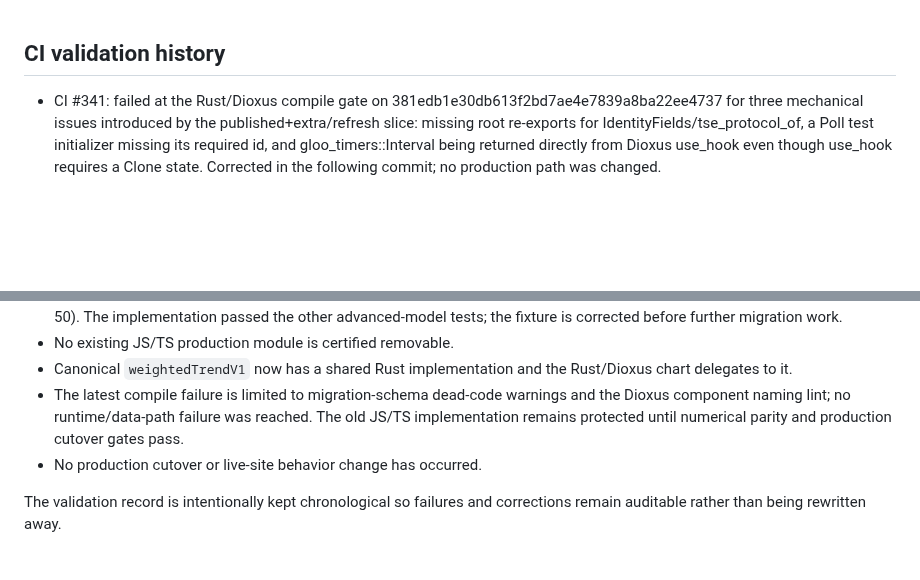
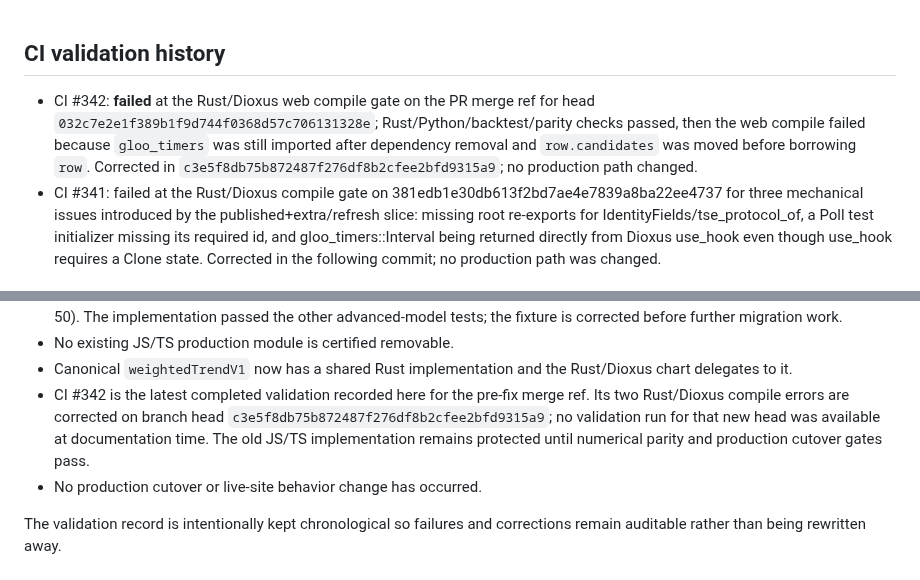
Before and after one commit to Gitdisd/pesquisas-eleitorais-br, a Markdown page: docs/JS-TS-MIGRATION-MAP-2026-09-23.md, 2 parts joined by grey strips. GitHub-like rendering; blank space fills up the shorter version.

```diff
--- a/docs/JS-TS-MIGRATION-MAP-2026-09-23.md
+++ b/docs/JS-TS-MIGRATION-MAP-2026-09-23.md
@@ -1,5 +1,6 @@
 ## CI validation history
 
+- CI #342: **failed** at the Rust/Dioxus web compile gate on the PR merge ref for head `032c7e2e1f389b1f9d744f0368d57c706131328e`; Rust/Python/backtest/parity checks passed, then the web compile failed because `gloo_timers` was still imported after dependency removal and `row.candidates` was moved before borrowing `row`. Corrected in `c3e5f8db75b872487f276df8b2cfee2bfd9315a9`; no production path changed.
 - CI #341: failed at the Rust/Dioxus compile gate on 381edb1e30db613f2bd7ae4e7839a8ba22ee4737 for three mechanical issues introduced by the published+extra/refresh slice: missing root re-exports for IdentityFields/tse_protocol_of, a Poll test initializer missing its required id, and gloo_timers::Interval being returned directly from Dioxus use_hook even though use_hook requires a Clone state. Corrected in the following commit; no production path was changed.
 
 # Browser JS/TS migration map — 2026-09-23
@@ -88,7 +89,7 @@ Latest validation sequence:
 - CI #337: **failed** in Rust core tests on `advanced_models::tests::school_models_preserve_institute_collapse_semantics`: the model-8 fixture expectation was incorrect (model 8 averages institute-collapsed values equally, yielding 45.5 for 41 and 50). The implementation passed the other advanced-model tests; the fixture is corrected before further migration work.
 - No existing JS/TS production module is certified removable.
 - Canonical `weightedTrendV1` now has a shared Rust implementation and the Rust/Dioxus chart delegates to it.
-- The latest compile failure is limited to migration-schema dead-code warnings and the Dioxus component naming lint; no runtime/data-path failure was reached. The old JS/TS implementation remains protected until numerical parity and production cutover gates pass.
+- CI #342 is the latest completed validation recorded here for the pre-fix merge ref. Its two Rust/Dioxus compile errors are corrected on branch head `c3e5f8db75b872487f276df8b2cfee2bfd9315a9`; no validation run for that new head was available at documentation time. The old JS/TS implementation remains protected until numerical parity and production cutover gates pass.
 - No production cutover or live-site behavior change has occurred.
 
 The validation record is intentionally kept chronological so failures and corrections remain auditable rather than being rewritten away.
```
Also changed, not shown: docs/CHANGELOG.md (+8 -0 lines).
